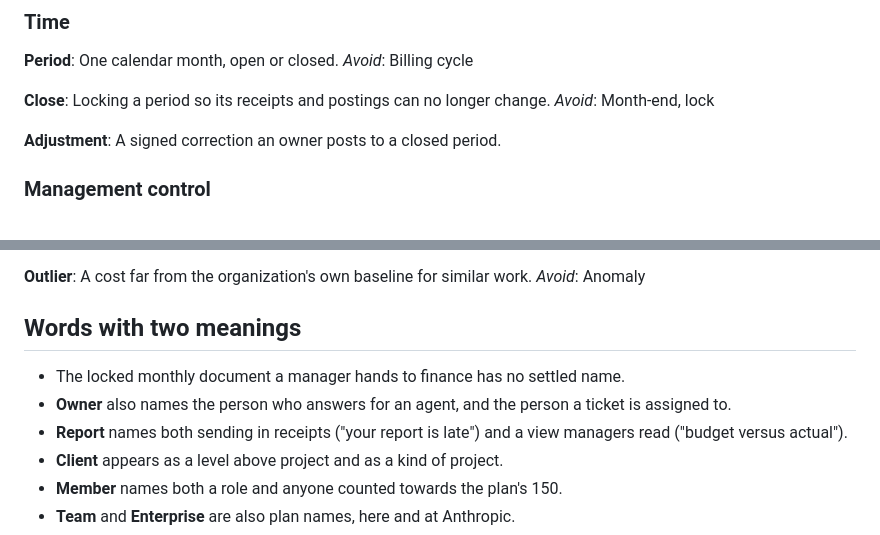
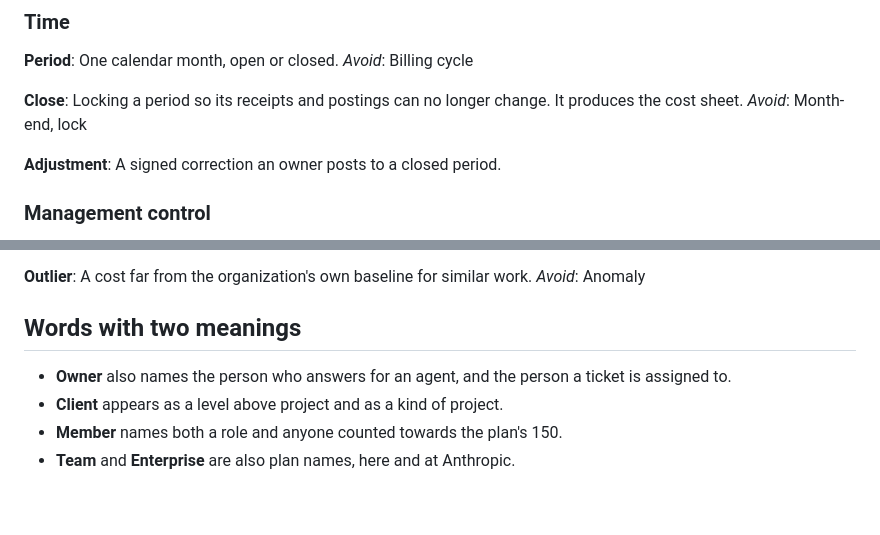
Before and after one commit to jancbeck/tokencontroller, a Markdown page: GLOSSARY.md, 2 parts joined by grey strips. Drawn GitHub-style; blank space fills up the shorter version.

```diff
--- a/GLOSSARY.md
+++ b/GLOSSARY.md
@@ -186,7 +199,7 @@ One calendar month, open or closed.
 _Avoid_: Billing cycle
 
 **Close**:
-Locking a period so its receipts and postings can no longer change.
+Locking a period so its receipts and postings can no longer change. It produces the cost sheet.
 _Avoid_: Month-end, lock
 
 **Adjustment**:
@@ -216,9 +229,7 @@ _Avoid_: Anomaly
 
 ## Words with two meanings
 
-- The locked monthly document a manager hands to finance has no settled name.
 - **Owner** also names the person who answers for an agent, and the person a ticket is assigned to.
-- **Report** names both sending in receipts ("your report is late") and a view managers read ("budget versus actual").
 - **Client** appears as a level above project and as a kind of project.
 - **Member** names both a role and anyone counted towards the plan's 150.
 - **Team** and **Enterprise** are also plan names, here and at Anthropic.
```
Also changed, not shown: other parts of GLOSSARY.md (+16 -3 lines).
